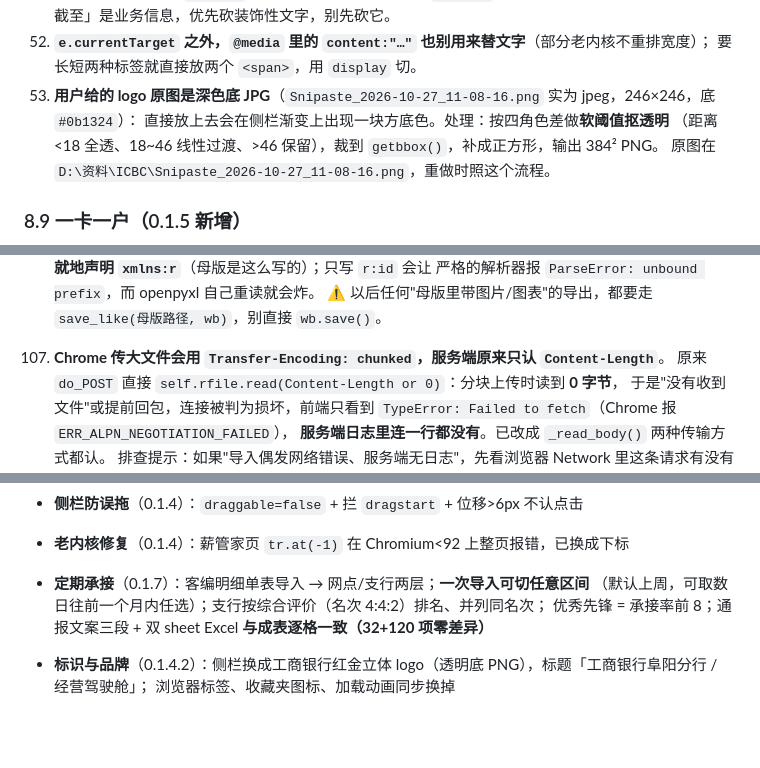
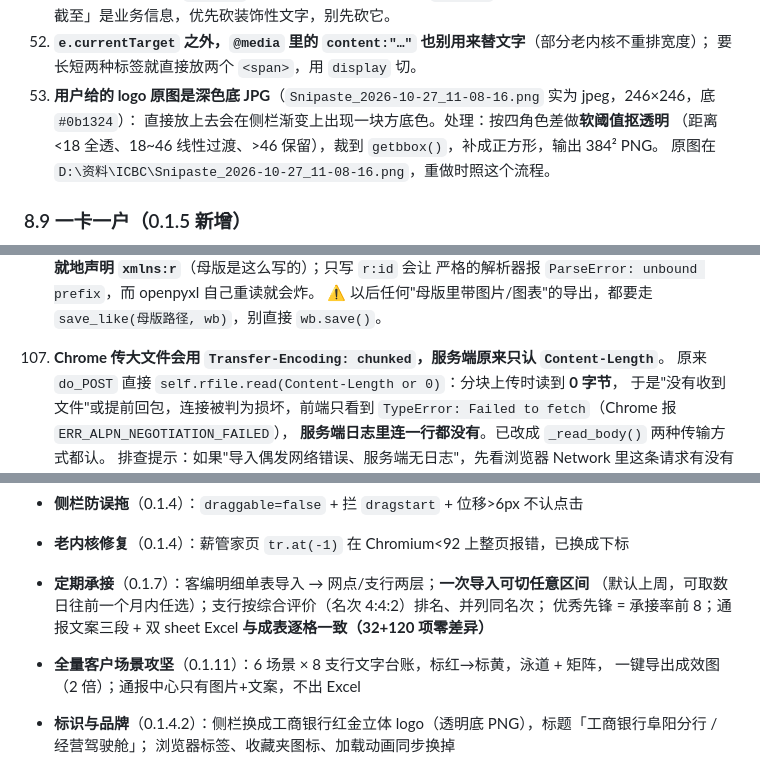
Before and after one commit to IVseIce/icbc-dashboard, a Markdown page: docs/HANDOFF.md, 3 parts joined by grey strips. Rendered like a GitHub page; blank space fills up the shorter version.

```diff
--- a/docs/HANDOFF.md
+++ b/docs/HANDOFF.md
@@ -621,7 +623,7 @@ icbc-dashboard/
     「数据截至」是业务信息，优先砍装饰性文字，别先砍它。
 52. **`e.currentTarget` 之外，`@media` 里的 `content:"…"` 也别用来替文字**（部分老内核不重排宽度）；
     要长短两种标签就直接放两个 `<span>`，用 `display` 切。
-53. **用户给的 logo 原图是深色底 JPG**（`Snipaste_2026-10-27_11-08-16.png` 实为 jpeg，246×246，底 `#0b1324`）：
+113. **用户给的 logo 原图是深色底 JPG**（`Snipaste_2026-10-27_11-08-16.png` 实为 jpeg，246×246，底 `#0b1324`）：
     直接放上去会在侧栏渐变上出现一块方底色。处理：按四角色差做**软阈值抠透明**
     （距离 <18 全透、18~46 线性过渡、>46 保留），裁到 `getbbox()`，补成正方形，输出 384² PNG。
     原图在 `D:\资料\ICBC\Snipaste_2026-10-27_11-08-16.png`，重做时照这个流程。
@@ -813,7 +815,7 @@ icbc-dashboard/
     严格的解析器报 `ParseError: unbound prefix`，而 openpyxl 自己重读就会炸。
     ⚠️ 以后任何"母版里带图片/图表"的导出，都要走 `save_like(母版路径, wb)`，别直接 `wb.save()`。
 
-107. **Chrome 传大文件会用 `Transfer-Encoding: chunked`，服务端原来只认 `Content-Length`**。
+112. **Chrome 传大文件会用 `Transfer-Encoding: chunked`，服务端原来只认 `Content-Length`**。
     原来 `do_POST` 直接 `self.rfile.read(Content-Length or 0)`：分块上传时读到 **0 字节**，
     于是"没有收到文件"或提前回包，连接被判为损坏，前端只看到
     `TypeError: Failed to fetch`（Chrome 报 `ERR_ALPN_NEGOTIATION_FAILED`），
@@ -907,6 +924,8 @@ icbc-dashboard/
 - **定期承接**（0.1.7）：客编明细单表导入 → 网点/支行两层；**一次导入可切任意区间**
   （默认上周，可取数日往前一个月内任选）；支行按综合评价（名次 4:4:2）排名、并列同名次；
   优秀先锋 = 承接率前 8；通报文案三段 + 双 sheet Excel **与成表逐格一致（32+120 项零差异）**
+- **全量客户场景攻坚**（0.1.11）：6 场景 × 8 支行文字台账，标红→标黄，泳道 + 矩阵，
+  一键导出成效图（2 倍）；通报中心只有图片+文案，不出 Excel
 - **标识与品牌**（0.1.4.2）：侧栏换成工商银行红金立体 logo（透明底 PNG），标题「工商银行阜阳分行 / 经营驾驶舱」；
   浏览器标签、收藏夹图标、加载动画同步换掉
 - **私人银行**（0.1.6 ~ 0.1.6.3）：客编明细单表导入（日期靠文件名识别，认不出让用户手填）；
```
Also changed, not shown: other parts of docs/HANDOFF.md (+21 -3 lines).
